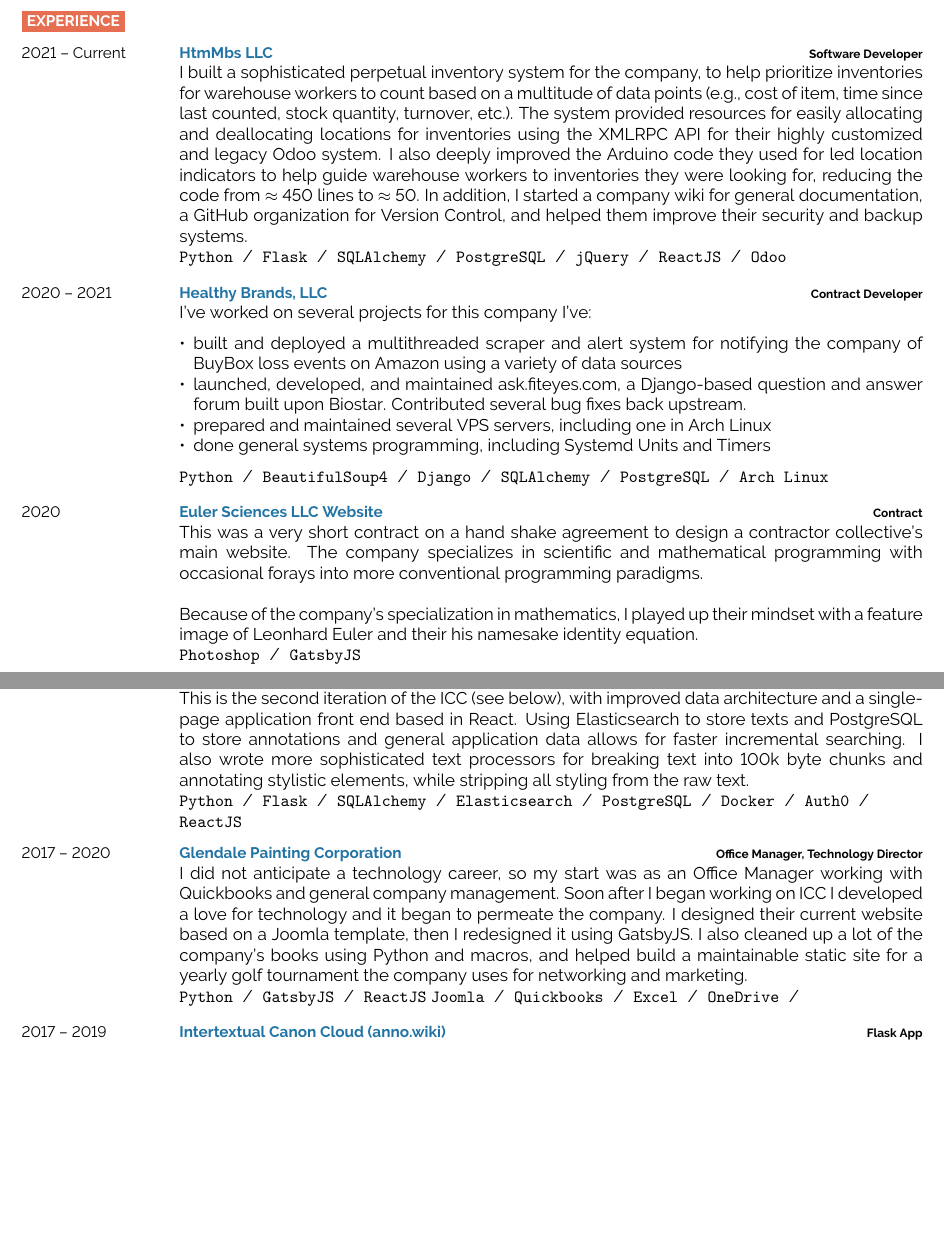
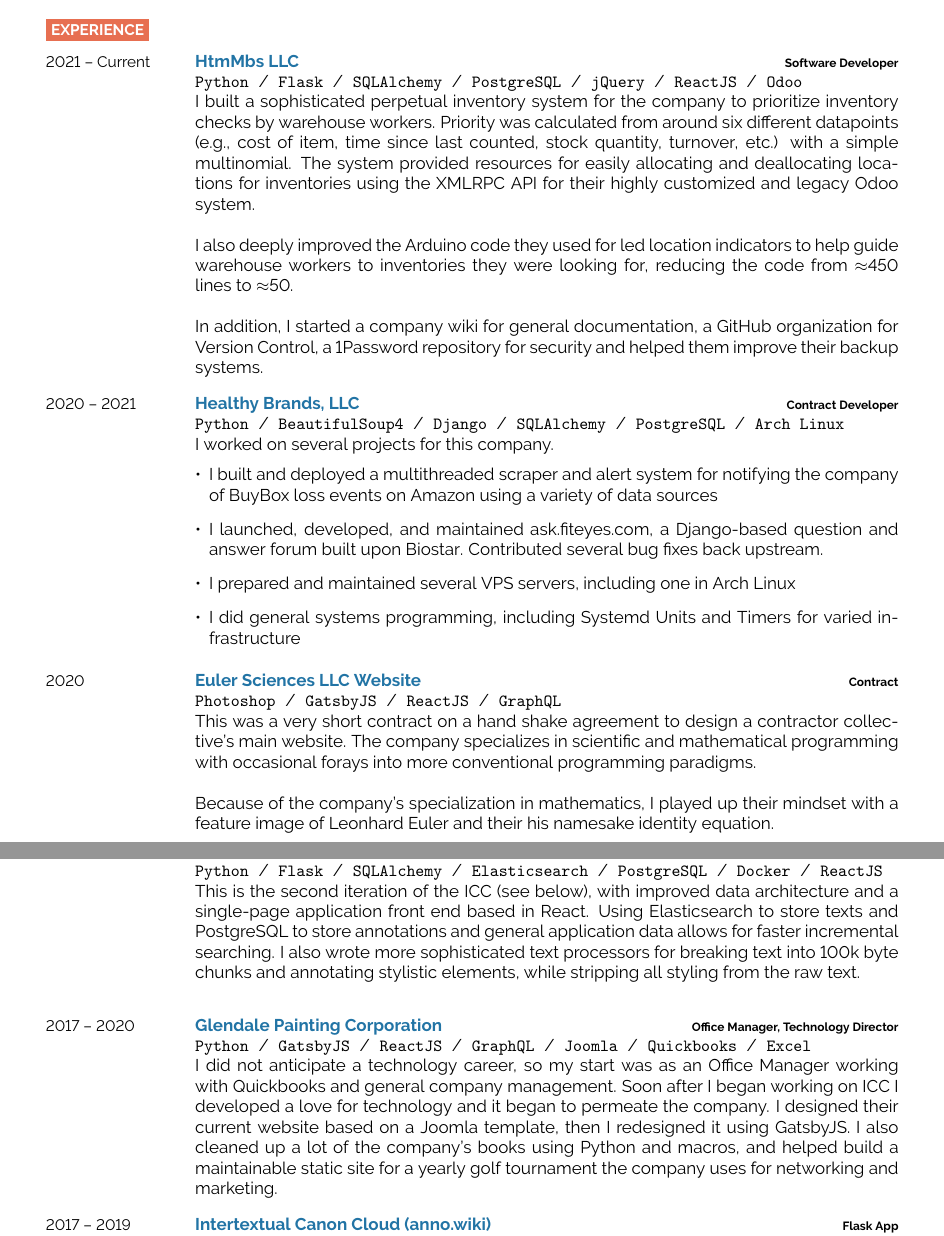
Before and after one commit to mas-4/resume, a LaTeX document (main.tex, which reads developercv.cls): two parts of pages 1 and 2 of 2, joined at a grey line, cut so that both start at the same text, the shorter picture padded with empty space. Compiled offline with pdfLaTeX.

Commit message:
I think we're almost done here

```diff
--- a/developercv.cls
+++ b/developercv.cls
@@ -39,7 +39,7 @@
 
 \newcommand{\lorem}{Lorem ipsum dolor sit amet, consectetur adipiscing elit. Donec a diam lectus.} % Dummy text
 
-\pagestyle{empty} % No headers or footers
+%\pagestyle{empty} % Uncomment for no headers or footers
 
 \usepackage{moresize} % Provides more font size commands (\HUGE and \ssmall)
 \usepackage{enumitem}
@@ -54,8 +54,8 @@
 	paper=letterpaper, % Paper size, change to letterpaper for US letter size
 	top=1.2cm, % Top margin
 	bottom=1.2cm, % Bottom margin
-	left=1.5cm, % Left margin
-	right=1.5cm, % Right margin
+	left=2cm, % Left margin
+	right=2cm, % Right margin
 	headheight=0.75cm, % Header height
 	footskip=1cm, % Space from the bottom margin to the baseline of the footer
 	headsep=0.5cm, % Space from the top margin to the baseline of the header
@@ -217,7 +217,7 @@
 		#1 % Leftmost entry date(s) text
 	}%
 	&\parbox[t]{0.825\textwidth}{% 82.5% of the text width of the page
-        \textcolor{Blue}{\textbf{#2}} % Entry heading text
+        \textcolor{Blue}{\large\textbf{#2}} % Entry heading text
 		\hfill% Horizontal whitespace
 		{\footnotesize \textbf{\textcolor{black}{#3}}}\\% Right-aligned entry qualifier text
 		\large#4 % Entry description text
--- a/main.tex
+++ b/main.tex
@@ -78,51 +74,58 @@
         {\href{https://mbs-standoffs.com}{HtmMbs LLC}}
         {Software Developer}
         {
-            I built a sophisticated perpetual inventory system for the company,
-            to help prioritize inventories for warehouse workers to count based
-            on a multitude of data points (e.g., cost of item, time since last
-            counted, stock quantity, turnover, etc.). The system provided
-            resources for easily allocating and deallocating locations for
-            inventories using the XMLRPC API for their highly customized and
-            legacy Odoo system. I also deeply improved the Arduino code they
-            used for led location indicators to help guide warehouse workers to
-            inventories they were looking for, reducing the code from $\approx$
-            450 lines to $\approx$ 50. In addition, I started a company wiki for
-            general documentation, a GitHub organization for Version Control,
-            and helped them improve their security and backup systems.
-            \\
             \texttt{{\href{https://www.python.org/}{Python}}}\slashsep
             \texttt{{\href{https://flask.palletsprojects.com/en/1.1.x/}{Flask}}}\slashsep
             \texttt{{\href{https://www.sqlalchemy.org/}{SQLAlchemy}}}\slashsep
             \texttt{{\href{https://www.postgresql.org/}{PostgreSQL}}}\slashsep
             \texttt{{\href{https://jquery.com/}{jQuery}}}\slashsep
             \texttt{{\href{https://reactjs.org/}{ReactJS}}}\slashsep
-            \texttt{{\href{https://www.odoo.com/}{Odoo}}}
+            \texttt{{\href{https://www.odoo.com/}{Odoo}}}\\
+            I built a sophisticated perpetual inventory system for the company
+            to prioritize inventory checks by warehouse workers. Priority was
+            calculated from around six different datapoints (e.g., cost of item,
+            time since last counted, stock quantity, turnover, etc.) with a
+            simple multinomial. The system provided resources for easily
+            allocating and deallocating locations for inventories using the
+            XMLRPC API for their highly customized and legacy Odoo system.\\
+
+            I also deeply improved the Arduino code they used for led location
+            indicators to help guide warehouse workers to inventories they were
+            looking for, reducing the code from $\approx$450 lines to
+            $\approx$50.\\
+
+            In addition, I started a company wiki for general documentation, a
+            GitHub organization for Version Control, a 1Password repository for
+            security and helped them improve their backup systems.
         }
     \entry
         {2020 -- 2021}
         {Healthy Brands, LLC}
         {Contract Developer}
         {
-            I've worked on several projects for this company I've:
-            \begin{itemize}[leftmargin=*, noitemsep]
-                \item built and deployed a multithreaded scraper and alert system for notifying the company of BuyBox loss events on Amazon using a variety of data sources
-                \item launched, developed, and maintained {\href{https://ask.fiteyes.com}{ask.fiteyes.com}}, a Django-based question and answer forum built upon {\href{https://github.com/ialbert/biostar-central}{Biostar}}.  Contributed several bug fixes back upstream.
-                \item prepared and maintained several VPS servers, including one in Arch Linux
-                \item done general systems programming, including Systemd Units and Timers
-            \end{itemize}
             \texttt{{\href{https://www.python.org/}{Python}}}\slashsep
             \texttt{{\href{https://www.crummy.com/software/BeautifulSoup/bs4/doc/}{BeautifulSoup4}}}\slashsep
             \texttt{{\href{https://www.djangoproject.com/}{Django}}}\slashsep
             \texttt{{\href{https://www.sqlalchemy.org/}{SQLAlchemy}}}\slashsep
             \texttt{{\href{https://www.postgresql.org/}{PostgreSQL}}}\slashsep
-            \texttt{{\href{https://archlinux.org/}{Arch Linux}}}
+            \texttt{{\href{https://archlinux.org/}{Arch Linux}}}\\
+            I worked on several projects for this company.
+            \begin{itemize}[leftmargin=*]
+                \item I built and deployed a multithreaded scraper and alert system for notifying the company of BuyBox loss events on Amazon using a variety of data sources
+                \item I launched, developed, and maintained {\href{https://ask.fiteyes.com}{ask.fiteyes.com}}, a Django-based question and answer forum built upon {\href{https://github.com/ialbert/biostar-central}{Biostar}}.  Contributed several bug fixes back upstream.
+                \item I prepared and maintained several VPS servers, including one in Arch Linux
+                \item I did general systems programming, including Systemd Units and Timers for varied infrastructure
+            \end{itemize}
         }
     \entry
         {2020}
         {\href{https://euler-sci.com}{Euler Sciences LLC Website}}
         {Contract}
         {
+            \texttt{{\href{https://www.adobe.com/products/photoshop.html}{Photoshop}}}\slashsep
+            \texttt{{\href{https://www.gatsbyjs.org/}{GatsbyJS}}}\slashsep
+            \texttt{{\href{https://reactjs.org/}{ReactJS}}}\slashsep
+            \texttt{{\href{https://graphql.org/}{GraphQL}}}\\
             This was a very short contract on a hand shake agreement to design a
             contractor collective's main website. The company specializes in
             scientific and mathematical programming with occasional forays into
@@ -131,9 +134,6 @@
             Because of the company's specialization in mathematics, I played up
             their mindset with a feature image of Leonhard Euler and their
             his namesake identity equation.
-            \\
-            \texttt{{\href{https://www.adobe.com/products/photoshop.html}{Photoshop}}}\slashsep
-            \texttt{{\href{https://www.gatsbyjs.org/}{GatsbyJS}}}
         }
     \entry
         {2020 -- 2021}
@@ -160,28 +159,33 @@
         {{\href{https://github.com/Anno-Wiki}{Intertextual Canon Cloud 2}}}
         {Flask/React App}
         {
+            \texttt{{\href{https://www.python.org/}{Python}}}\slashsep
+            \texttt{{\href{https://flask.palletsprojects.com/en/1.1.x/}{Flask}}}\slashsep
+            \texttt{{\href{https://www.sqlalchemy.org/}{SQLAlchemy}}}\slashsep
+            \texttt{{\href{https://www.elastic.co/}{Elasticsearch}}}\slashsep
+            \texttt{{\href{https://www.postgresql.org/}{PostgreSQL}}}\slashsep
+            \texttt{{\href{https://www.docker.com/}{Docker}}}\slashsep
+            \texttt{{\href{https://reactjs.org/}{ReactJS}}}\\
             This is the second iteration of the ICC (see below), with improved
             data architecture and a single-page application front end based in
             React. Using Elasticsearch to store texts and PostgreSQL to store
             annotations and general application data allows for faster
             incremental searching. I also wrote more sophisticated text
             processors for breaking text into 100k byte chunks and annotating
-            stylistic elements, while stripping all styling from the raw text.
-        \\
-        \texttt{{\href{https://www.python.org/}{Python}}}\slashsep
-        \texttt{{\href{https://flask.palletsprojects.com/en/1.1.x/}{Flask}}}\slashsep
-        \texttt{{\href{https://www.sqlalchemy.org/}{SQLAlchemy}}}\slashsep
-        \texttt{{\href{https://www.elastic.co/}{Elasticsearch}}}\slashsep
-        \texttt{{\href{https://www.postgresql.org/}{PostgreSQL}}}\slashsep
-        \texttt{{\href{https://www.docker.com/}{Docker}}}\slashsep
-        \texttt{{\href{https://auth0.com/}{Auth0}}}\slashsep
-        \texttt{{\href{https://reactjs.org/}{ReactJS}}}
+            stylistic elements, while stripping all styling from the raw text.\\
         }
     \entry
         {2017 -- 2020}
         {{\href{https://glendalepainting.com/}{Glendale Painting Corporation}}}
         {Office Manager, Technology Director}
         {
+            \texttt{{\href{https://www.python.org/}{Python}}}\slashsep
+            \texttt{{\href{https://www.gatsbyjs.org/}{GatsbyJS}}}\slashsep
+            \texttt{{\href{https://reactjs.org/}{ReactJS}}}\slashsep
+            \texttt{{\href{https://graphql.org/}{GraphQL}}}\slashsep
+            \texttt{{\href{https://www.joomla.org/}{Joomla}}}\slashsep
+            \texttt{{\href{https://quickbooks.intuit.com/}{Quickbooks}}}\slashsep
+            \texttt{{\href{https://www.microsoft.com/en-us/microsoft-365/excel}{Excel}}}\\
             I did not anticipate a technology career, so my start was as an
             Office Manager working with Quickbooks and general company
             management. Soon after I began working on ICC I developed a love for
@@ -191,20 +195,19 @@
             Python and macros, and helped build a maintainable static site
             for a yearly golf tournament the company uses for networking and
             marketing.
-            \\
-            \texttt{{\href{https://www.python.org/}{Python}}}\slashsep
-            \texttt{{\href{https://www.gatsbyjs.org/}{GatsbyJS}}}\slashsep
-            \texttt{{\href{https://reactjs.org/}{ReactJS}}}
-            \texttt{{\href{https://www.joomla.org/}{Joomla}}}\slashsep
-            \texttt{{\href{https://quickbooks.intuit.com/}{Quickbooks}}}\slashsep
-            \texttt{{\href{https://www.microsoft.com/en-us/microsoft-365/excel}{Excel}}}\slashsep
-            \texttt{{\href{https://www.microsoft.com/en-us/microsoft-365/onedrive/online-cloud-storage}{OneDrive}}}\slashsep
         }
     \entry
         {2017 -- 2019}
         {{\href{https://github.com/Anno-Wiki/icc}{Intertextual Canon Cloud (anno.wiki)}}}
         {Flask App}
         {
+            \texttt{{\href{https://www.python.org/}{Python}}}\slashsep
+            \texttt{{\href{https://flask.palletsprojects.com/en/1.1.x/}{Flask}}}\slashsep
+            \texttt{{\href{https://www.sqlalchemy.org/}{SQLAlchemy}}}\slashsep
+            \texttt{{\href{https://mariadb.org/}{MariaDB}}}\slashsep
+            \texttt{{\href{https://www.elastic.co/}{Elasticsearch}}}\slashsep
+            \texttt{{\href{https://docs.pytest.org/en/stable/}{pytest}}}\slashsep
+            \texttt{{\href{https://www.heroku.com/}{Heroku}}}\\
             The ICC is a web application designed to allow for collaboratively
             building an exhaustive and definitive repository of annotated
             literature. I designed, developed, deployed, and continue to
```
Also changed, not shown: main.pdf, main.tex (19 more changed lines).
